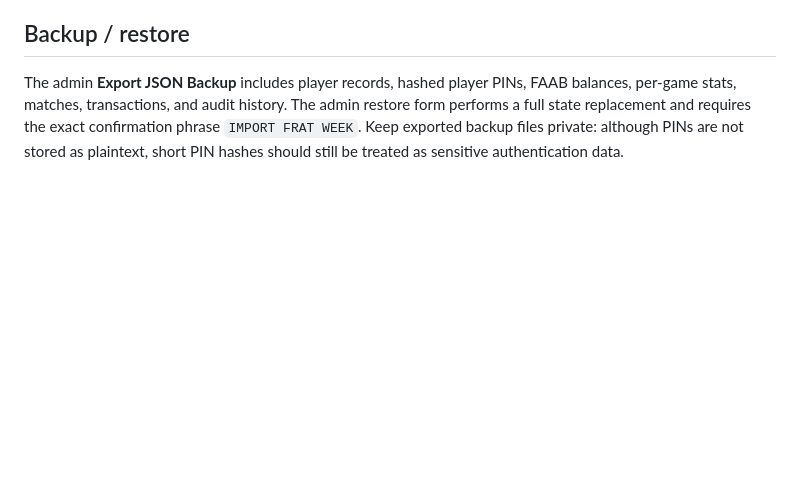
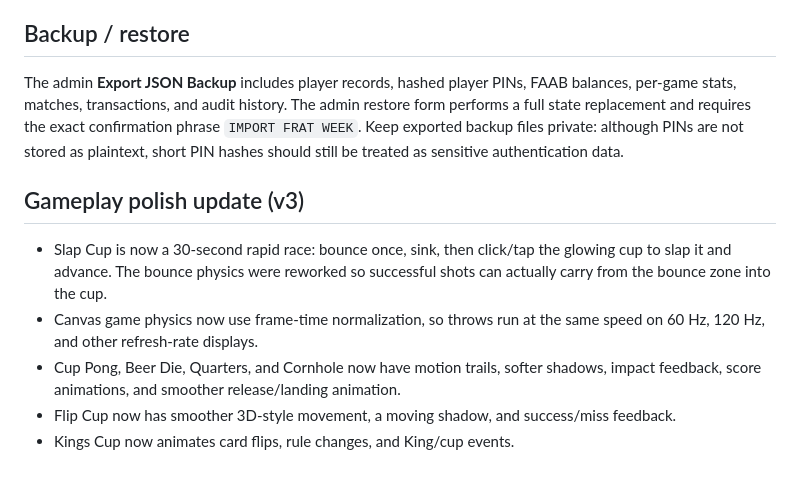
Before and after one commit to chrisproth/fantastic-octo-eureka, a Markdown page: README.md, the part around the change. Drawn GitHub-style; blank space fills up the shorter version.

```diff
--- a/README.md
+++ b/README.md
@@ -194,3 +194,11 @@ If Jake declines before accepting, Chris's 50 is refunded. If a match is stuck,
 ## Backup / restore
 
 The admin **Export JSON Backup** includes player records, hashed player PINs, FAAB balances, per-game stats, matches, transactions, and audit history. The admin restore form performs a full state replacement and requires the exact confirmation phrase `IMPORT FRAT WEEK`. Keep exported backup files private: although PINs are not stored as plaintext, short PIN hashes should still be treated as sensitive authentication data.
+
+## Gameplay polish update (v3)
+
+- Slap Cup is now a 30-second rapid race: bounce once, sink, then click/tap the glowing cup to slap it and advance. The bounce physics were reworked so successful shots can actually carry from the bounce zone into the cup.
+- Canvas game physics now use frame-time normalization, so throws run at the same speed on 60 Hz, 120 Hz, and other refresh-rate displays.
+- Cup Pong, Beer Die, Quarters, and Cornhole now have motion trails, softer shadows, impact feedback, score animations, and smoother release/landing animation.
+- Flip Cup now has smoother 3D-style movement, a moving shadow, and success/miss feedback.
+- Kings Cup now animates card flips, rule changes, and King/cup events.
```
